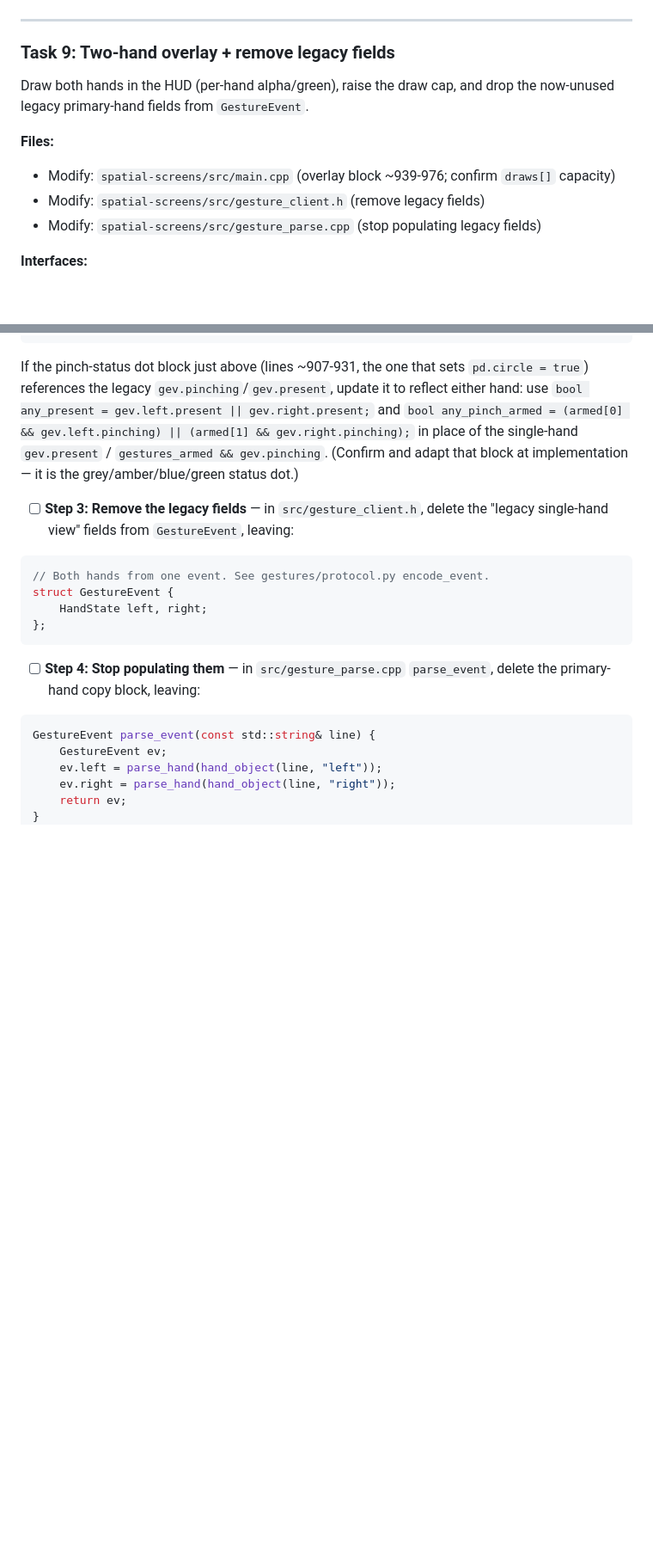
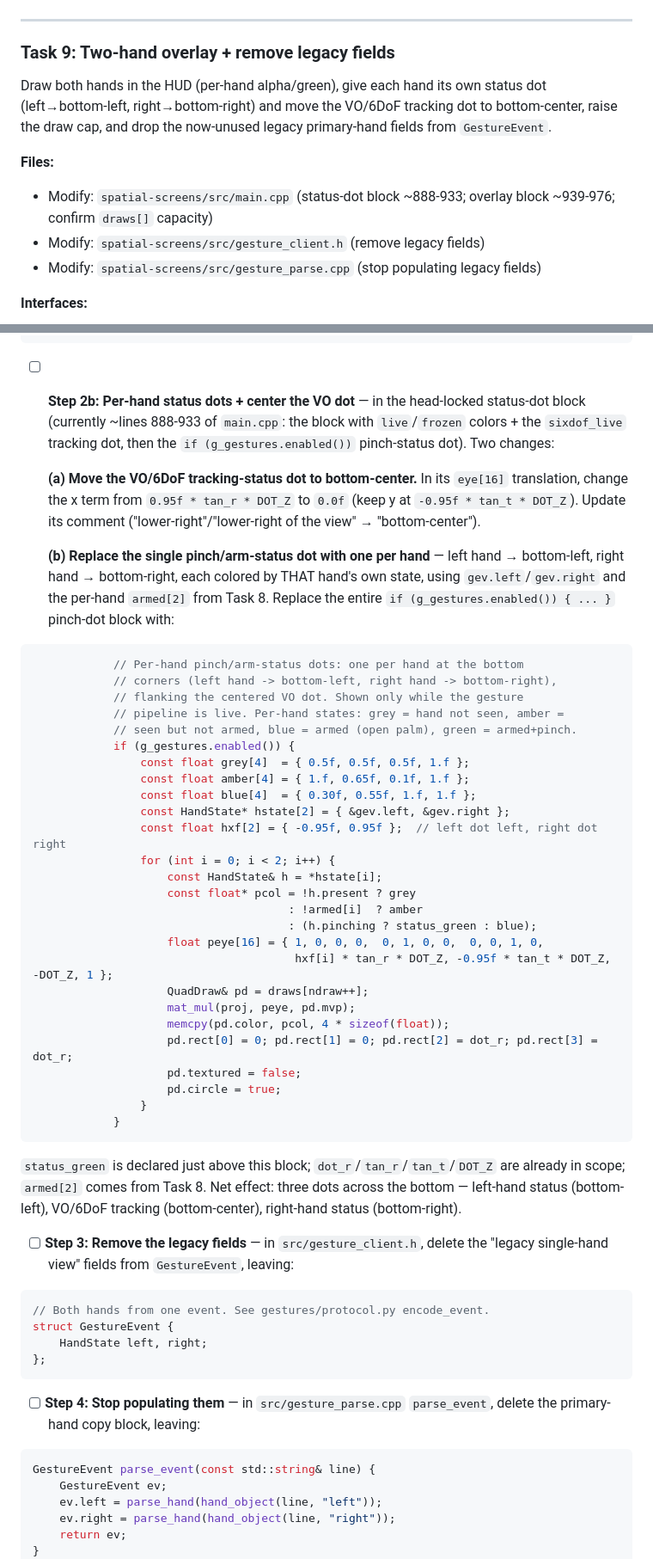
Before and after one commit to SalvatoreMastrangelo/Spatial-Screens, a Markdown page: docs/specs/2026-07-06-two-hand-gestures-plan.md, 2 parts joined by grey strips. Shown at 86% size. GitHub-like rendering; blank space fills up the shorter version.

Commit message:
docs: Task 9 plan — per-hand status dots (left/right at bottom corners) + center the VO dot

````diff
--- a/docs/specs/2026-07-06-two-hand-gestures-plan.md
+++ b/docs/specs/2026-07-06-two-hand-gestures-plan.md
@@ -1026,10 +1026,10 @@ git commit -m "spatial-screens: per-hand arming + two-hand resize/reposition gra
 
 ### Task 9: Two-hand overlay + remove legacy fields
 
-Draw both hands in the HUD (per-hand alpha/green), raise the draw cap, and drop the now-unused legacy primary-hand fields from `GestureEvent`.
+Draw both hands in the HUD (per-hand alpha/green), give each hand its own status dot (left→bottom-left, right→bottom-right) and move the VO/6DoF tracking dot to bottom-center, raise the draw cap, and drop the now-unused legacy primary-hand fields from `GestureEvent`.
 
 **Files:**
-- Modify: `spatial-screens/src/main.cpp` (overlay block ~939-976; confirm `draws[]` capacity)
+- Modify: `spatial-screens/src/main.cpp` (status-dot block ~888-933; overlay block ~939-976; confirm `draws[]` capacity)
 - Modify: `spatial-screens/src/gesture_client.h` (remove legacy fields)
 - Modify: `spatial-screens/src/gesture_parse.cpp` (stop populating legacy fields)
 
@@ -1090,7 +1090,42 @@ If the `draws[]` array is sized < 48 (two hands = 42 landmark dots + screen/curs
             }
 ```
 
-If the pinch-status dot block just above (lines ~907-931, the one that sets `pd.circle = true`) references the legacy `gev.pinching`/`gev.present`, update it to reflect either hand: use `bool any_present = gev.left.present || gev.right.present;` and `bool any_pinch_armed = (armed[0] && gev.left.pinching) || (armed[1] && gev.right.pinching);` in place of the single-hand `gev.present` / `gestures_armed && gev.pinching`. (Confirm and adapt that block at implementation — it is the grey/amber/blue/green status dot.)
+- [ ] **Step 2b: Per-hand status dots + center the VO dot** — in the head-locked status-dot block (currently ~lines 888-933 of `main.cpp`: the block with `live`/`frozen` colors + the `sixdof_live` tracking dot, then the `if (g_gestures.enabled())` pinch-status dot). Two changes:
+
+  **(a) Move the VO/6DoF tracking-status dot to bottom-center.** In its `eye[16]` translation, change the x term from `0.95f * tan_r * DOT_Z` to `0.0f` (keep y at `-0.95f * tan_t * DOT_Z`). Update its comment ("lower-right"/"lower-right of the view" → "bottom-center").
+
+  **(b) Replace the single pinch/arm-status dot with one per hand** — left hand → bottom-left, right hand → bottom-right, each colored by THAT hand's own state, using `gev.left`/`gev.right` and the per-hand `armed[2]` from Task 8. Replace the entire `if (g_gestures.enabled()) { ... }` pinch-dot block with:
+
+```cpp
+            // Per-hand pinch/arm-status dots: one per hand at the bottom
+            // corners (left hand -> bottom-left, right hand -> bottom-right),
+            // flanking the centered VO dot. Shown only while the gesture
+            // pipeline is live. Per-hand states: grey = hand not seen, amber =
+            // seen but not armed, blue = armed (open palm), green = armed+pinch.
+            if (g_gestures.enabled()) {
+                const float grey[4]  = { 0.5f, 0.5f, 0.5f, 1.f };
+                const float amber[4] = { 1.f, 0.65f, 0.1f, 1.f };
+                const float blue[4]  = { 0.30f, 0.55f, 1.f, 1.f };
+                const HandState* hstate[2] = { &gev.left, &gev.right };
+                const float hxf[2] = { -0.95f, 0.95f };  // left dot left, right dot right
+                for (int i = 0; i < 2; i++) {
+                    const HandState& h = *hstate[i];
+                    const float* pcol = !h.present ? grey
+                                      : !armed[i]  ? amber
+                                      : (h.pinching ? status_green : blue);
+                    float peye[16] = { 1, 0, 0, 0,  0, 1, 0, 0,  0, 0, 1, 0,
+                                       hxf[i] * tan_r * DOT_Z, -0.95f * tan_t * DOT_Z, -DOT_Z, 1 };
+                    QuadDraw& pd = draws[ndraw++];
+                    mat_mul(proj, peye, pd.mvp);
+                    memcpy(pd.color, pcol, 4 * sizeof(float));
+                    pd.rect[0] = 0; pd.rect[1] = 0; pd.rect[2] = dot_r; pd.rect[3] = dot_r;
+                    pd.textured = false;
+                    pd.circle = true;
+                }
+            }
+```
+
+  `status_green` is declared just above this block; `dot_r`/`tan_r`/`tan_t`/`DOT_Z` are already in scope; `armed[2]` comes from Task 8. Net effect: three dots across the bottom — left-hand status (bottom-left), VO/6DoF tracking (bottom-center), right-hand status (bottom-right).
 
 - [ ] **Step 3: Remove the legacy fields** — in `src/gesture_client.h`, delete the "legacy single-hand view" fields from `GestureEvent`, leaving:
 
````
